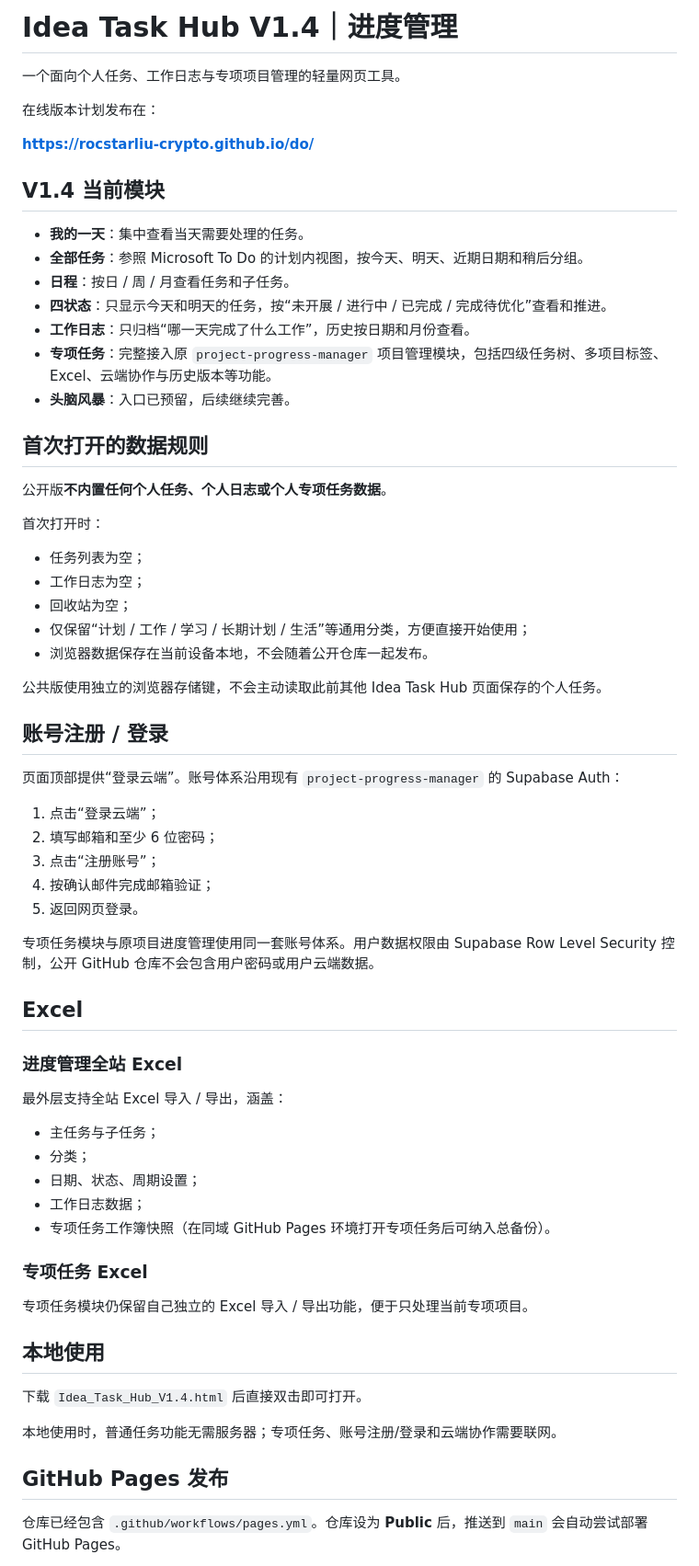
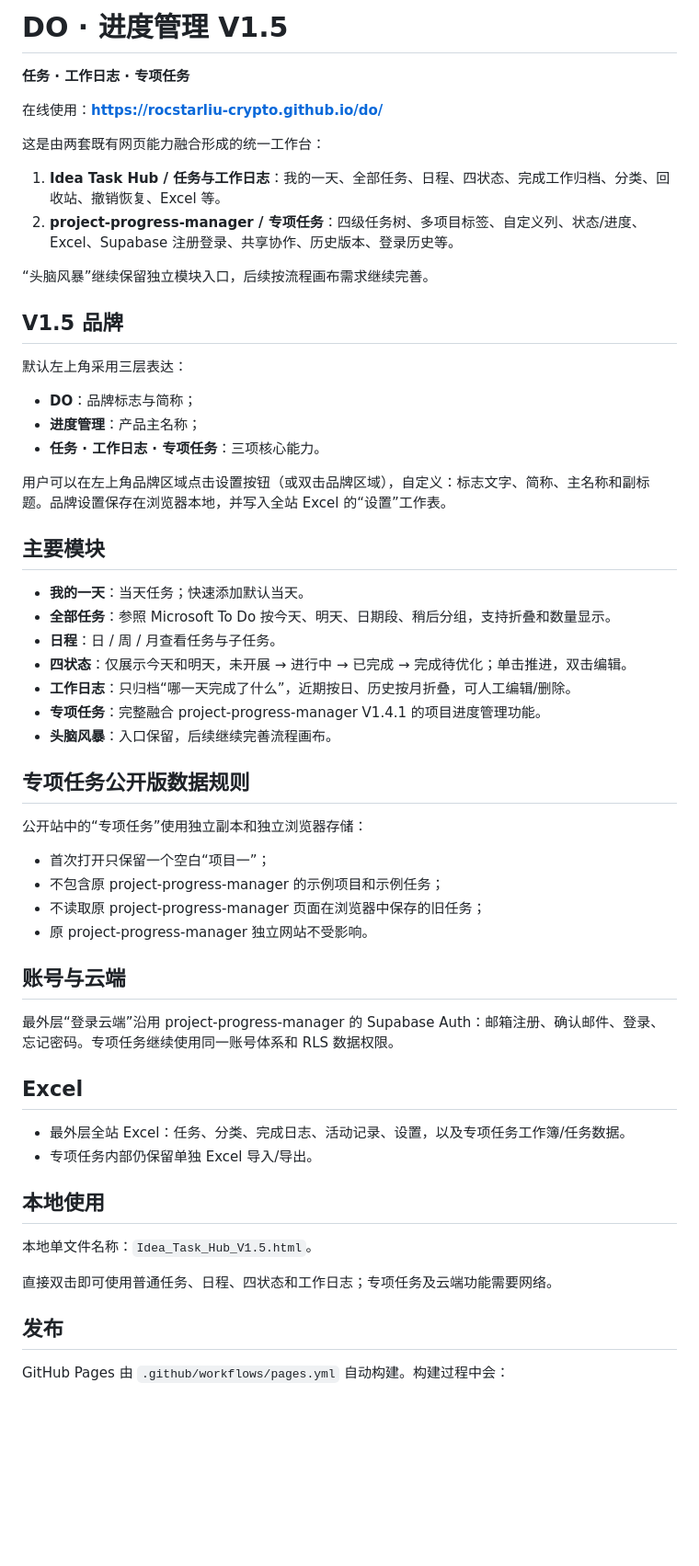
Before and after one commit to rocstarliu-crypto/do, a Markdown page: README.md, the part around one of its changes. Shown at 92% size. Rendered like a GitHub page; blank space fills up the shorter version.

Commit message:
docs: update DO progress manager to V1.5

```diff
--- a/README.md
+++ b/README.md
@@ -1,70 +1,61 @@
-# Idea Task Hub V1.4｜进度管理
+# DO · 进度管理 V1.5
 
-一个面向个人任务、工作日志与专项项目管理的轻量网页工具。
+**任务 · 工作日志 · 专项任务**
 
-在线版本计划发布在：
+在线使用：**https://rocstarliu-crypto.github.io/do/**
 
-**https://rocstarliu-crypto.github.io/do/**
+这是由两套既有网页能力融合形成的统一工作台：
 
-## V1.4 当前模块
+1. **Idea Task Hub / 任务与工作日志**：我的一天、全部任务、日程、四状态、完成工作归档、分类、回收站、撤销恢复、Excel 等。
+2. **project-progress-manager / 专项任务**：四级任务树、多项目标签、自定义列、状态/进度、Excel、Supabase 注册登录、共享协作、历史版本、登录历史等。
 
-- **我的一天**：集中查看当天需要处理的任务。
-- **全部任务**：参照 Microsoft To Do 的计划内视图，按今天、明天、近期日期和稍后分组。
-- **日程**：按日 / 周 / 月查看任务和子任务。
-- **四状态**：只显示今天和明天的任务，按“未开展 / 进行中 / 已完成 / 完成待优化”查看和推进。
-- **工作日志**：只归档“哪一天完成了什么工作”，历史按日期和月份查看。
-- **专项任务**：完整接入原 `project-progress-manager` 项目管理模块，包括四级任务树、多项目标签、Excel、云端协作与历史版本等功能。
-- **头脑风暴**：入口已预留，后续继续完善。
+“头脑风暴”继续保留独立模块入口，后续按流程画布需求继续完善。
 
-## 首次打开的数据规则
+## V1.5 品牌
 
-公开版**不内置任何个人任务、个人日志或个人专项任务数据**。
+默认左上角采用三层表达：
 
-首次打开时：
+- **DO**：品牌标志与简称；
+- **进度管理**：产品主名称；
+- **任务 · 工作日志 · 专项任务**：三项核心能力。
 
-- 任务列表为空；
-- 工作日志为空；
-- 回收站为空；
-- 仅保留“计划 / 工作 / 学习 / 长期计划 / 生活”等通用分类，方便直接开始使用；
-- 浏览器数据保存在当前设备本地，不会随着公开仓库一起发布。
+用户可以在左上角品牌区域点击设置按钮（或双击品牌区域），自定义：标志文字、简称、主名称和副标题。品牌设置保存在浏览器本地，并写入全站 Excel 的“设置”工作表。
 
-公共版使用独立的浏览器存储键，不会主动读取此前其他 Idea Task Hub 页面保存的个人任务。
+## 主要模块
 
-## 账号注册 / 登录
+- **我的一天**：当天任务；快速添加默认当天。
+- **全部任务**：参照 Microsoft To Do 按今天、明天、日期段、稍后分组，支持折叠和数量显示。
+- **日程**：日 / 周 / 月查看任务与子任务。
+- **四状态**：仅展示今天和明天，未开展 → 进行中 → 已完成 → 完成待优化；单击推进，双击编辑。
+- **工作日志**：只归档“哪一天完成了什么”，近期按日、历史按月折叠，可人工编辑/删除。
+- **专项任务**：完整融合 project-progress-manager V1.4.1 的项目进度管理功能。
+- **头脑风暴**：入口保留，后续继续完善流程画布。
 
-页面顶部提供“登录云端”。账号体系沿用现有 `project-progress-manager` 的 Supabase Auth：
+## 专项任务公开版数据规则
 
-1. 点击“登录云端”；
-2. 填写邮箱和至少 6 位密码；
-3. 点击“注册账号”；
-4. 按确认邮件完成邮箱验证；
-5. 返回网页登录。
+公开站中的“专项任务”使用独立副本和独立浏览器存储：
 
-专项任务模块与原项目进度管理使用同一套账号体系。用户数据权限由 Supabase Row Level Security 控制，公开 GitHub 仓库不会包含用户密码或用户云端数据。
+- 首次打开只保留一个空白“项目一”；
+- 不包含原 project-progress-manager 的示例项目和示例任务；
+- 不读取原 project-progress-manager 页面在浏览器中保存的旧任务；
+- 原 project-progress-manager 独立网站不受影响。
+
+## 账号与云端
+
+最外层“登录云端”沿用 project-progress-manager 的 Supabase Auth：邮箱注册、确认邮件、登录、忘记密码。专项任务继续使用同一账号体系和 RLS 数据权限。
 
 ## Excel
 
-### 进度管理全站 Excel
-
-最外层支持全站 Excel 导入 / 导出，涵盖：
-
-- 主任务与子任务；
-- 分类；
-- 日期、状态、周期设置；
-- 工作日志数据；
-- 专项任务工作簿快照（在同域 GitHub Pages 环境打开专项任务后可纳入总备份）。
-
-### 专项任务 Excel
-
-专项任务模块仍保留自己独立的 Excel 导入 / 导出功能，便于只处理当前专项项目。
+- 最外层全站 Excel：任务、分类、完成日志、活动记录、设置，以及专项任务工作簿/任务数据。
+- 专项任务内部仍保留单独 Excel 导入/导出。
 
 ## 本地使用
 
-下载 `Idea_Task_Hub_V1.4.html` 后直接双击即可打开。
+本地单文件名称：`Idea_Task_Hub_V1.5.html`。
 
-本地使用时，普通任务功能无需服务器；专项任务、账号注册/登录和云端协作需要联网。
+直接双击即可使用普通任务、日程、四状态和工作日志；专项任务及云端功能需要网络。
 
-## GitHub Pages 发布
+## 发布
 
-仓库已经包含 `.github/workflows/pages.yml`。仓库设为 **Public** 后，推送到 `main` 会自动尝试部署 GitHub Pages。
+GitHub Pages 由 `.github/workflows/pages.yml` 自动构建。构建过程中会：
 
```
Also changed, not shown: other parts of README.md (+9 -16 lines).
